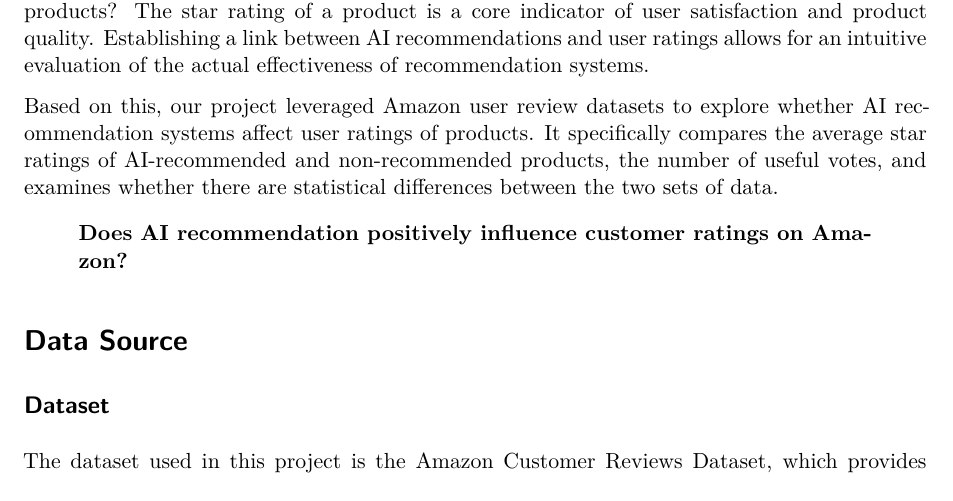
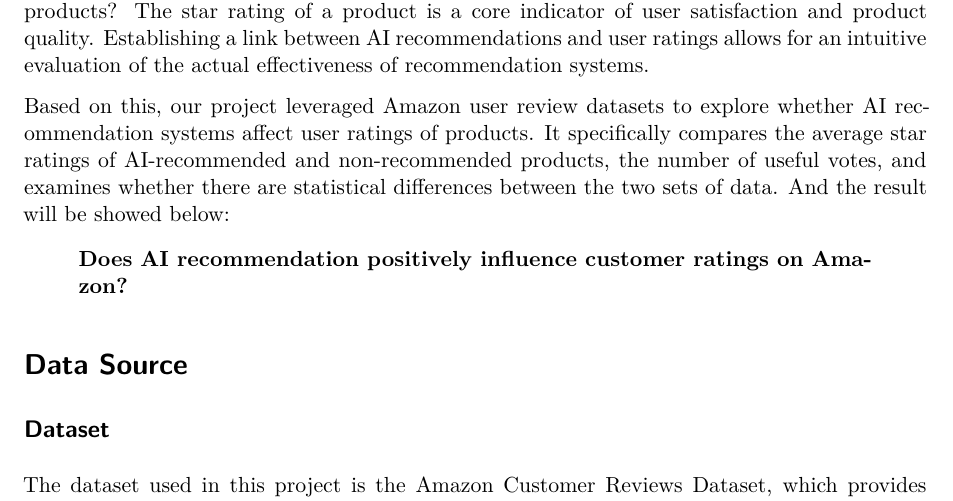
Before and after one commit to jacobdau1121-cmd/amazon-ai-rec-review-project, a Quarto document (report/project.qmd): part of page 1 of 8, cut so that both start at the same text. Rendered offline with R 4.5, knitr and Pandoc in place of Quarto, then LaTeX, with nearby package versions; drawn as R Markdown's standard PDF in place of the format the file asks for.

Commit message:
窦宇涵202420101149 improved report qmd file

```diff
--- a/report/project.qmd
+++ b/report/project.qmd
@@ -26,7 +26,7 @@ AI recommendation systems are changing the way users select products and make pu
 
 Although recommendation algorithms are now widespread, a key question remains: for products pushed by AI, will user feedback and evaluations take precedence over non-AI-recommended products? The star rating of a product is a core indicator of user satisfaction and product quality. Establishing a link between AI recommendations and user ratings allows for an intuitive evaluation of the actual effectiveness of recommendation systems.
 
-Based on this, our project leveraged Amazon user review datasets to explore whether AI recommendation systems affect user ratings of products. It specifically compares the average star ratings of AI-recommended and non-recommended products, the number of useful votes, and examines whether there are statistical differences between the two sets of data.
+Based on this, our project leveraged Amazon user review datasets to explore whether AI recommendation systems affect user ratings of products. It specifically compares the average star ratings of AI-recommended and non-recommended products, the number of useful votes, and examines whether there are statistical differences between the two sets of data. And the result will be showed below:
 
 > **Does AI recommendation positively influence customer ratings on Amazon?**
 
```
